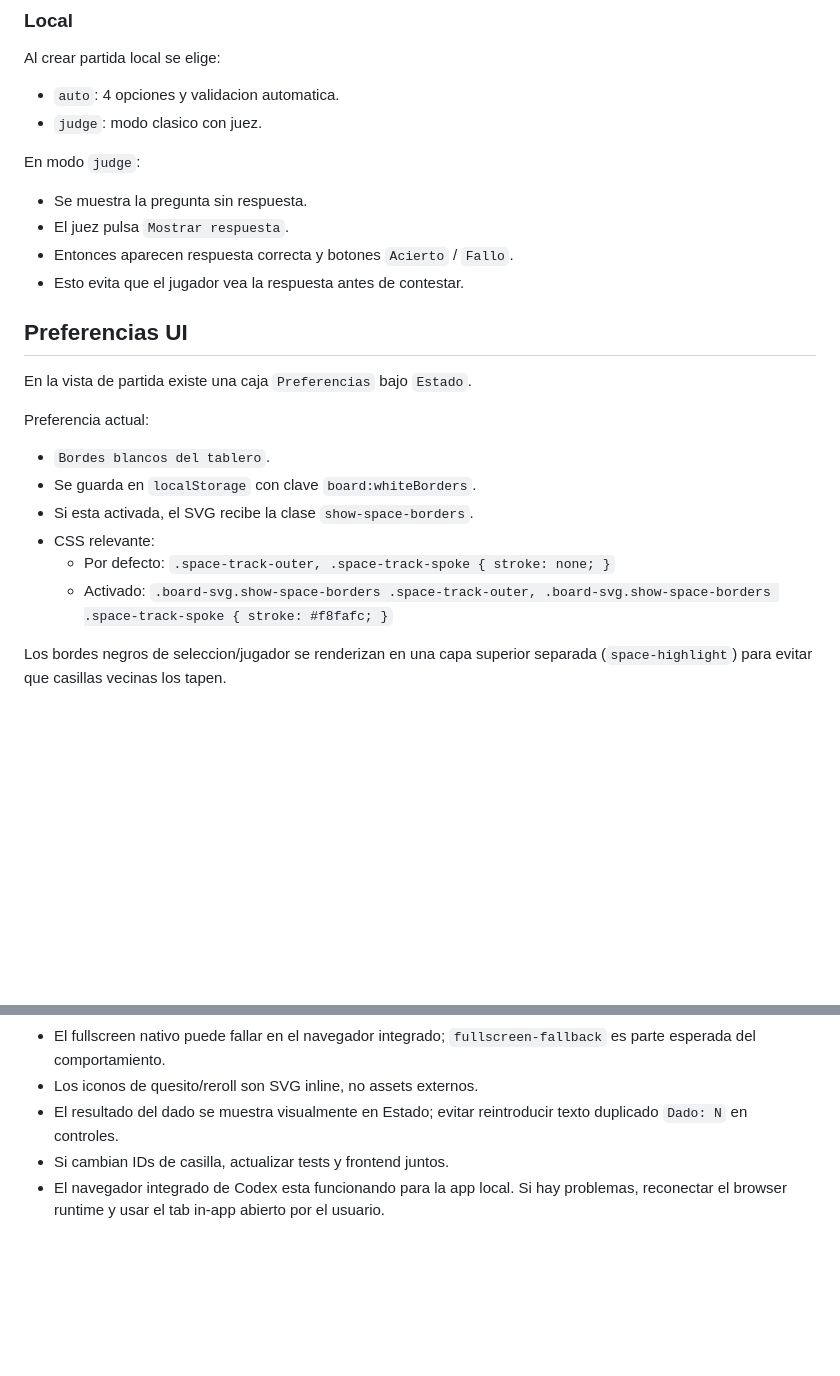
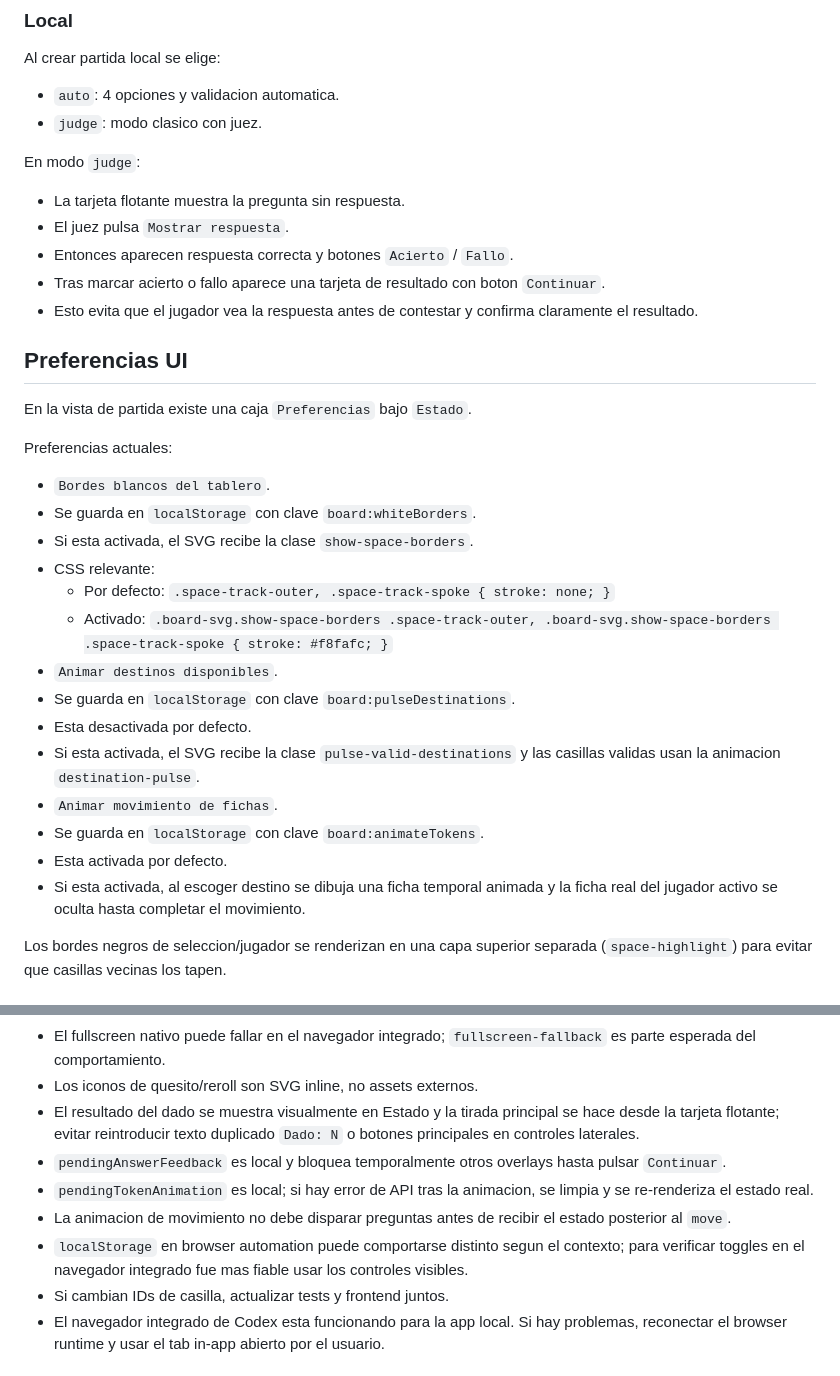
Before and after one commit to jared-esparza/Trivial, a Markdown page: PROJECT_CONTEXT.md, 2 parts joined by grey strips. GitHub-like rendering; blank space fills up the shorter version.

```diff
--- a/PROJECT_CONTEXT.md
+++ b/PROJECT_CONTEXT.md
@@ -129,16 +130,17 @@ Al crear partida local se elige:
 
 En modo `judge`:
 
-- Se muestra la pregunta sin respuesta.
+- La tarjeta flotante muestra la pregunta sin respuesta.
 - El juez pulsa `Mostrar respuesta`.
 - Entonces aparecen respuesta correcta y botones `Acierto` / `Fallo`.
-- Esto evita que el jugador vea la respuesta antes de contestar.
+- Tras marcar acierto o fallo aparece una tarjeta de resultado con boton `Continuar`.
+- Esto evita que el jugador vea la respuesta antes de contestar y confirma claramente el resultado.
 
 ## Preferencias UI
 
 En la vista de partida existe una caja `Preferencias` bajo `Estado`.
 
-Preferencia actual:
+Preferencias actuales:
 
 - `Bordes blancos del tablero`.
 - Se guarda en `localStorage` con clave `board:whiteBorders`.
@@ -146,6 +148,14 @@ Preferencia actual:
 - CSS relevante:
   - Por defecto: `.space-track-outer, .space-track-spoke { stroke: none; }`
   - Activado: `.board-svg.show-space-borders .space-track-outer, .board-svg.show-space-borders .space-track-spoke { stroke: #f8fafc; }`
+- `Animar destinos disponibles`.
+- Se guarda en `localStorage` con clave `board:pulseDestinations`.
+- Esta desactivada por defecto.
+- Si esta activada, el SVG recibe la clase `pulse-valid-destinations` y las casillas validas usan la animacion `destination-pulse`.
+- `Animar movimiento de fichas`.
+- Se guarda en `localStorage` con clave `board:animateTokens`.
+- Esta activada por defecto.
+- Si esta activada, al escoger destino se dibuja una ficha temporal animada y la ficha real del jugador activo se oculta hasta completar el movimiento.
 
 Los bordes negros de seleccion/jugador se renderizan en una capa superior separada (`space-highlight`) para evitar que casillas vecinas los tapen.
 
@@ -266,7 +302,11 @@ Verificacion visual reciente:
 - La forma `curved_spoke_end` requiere que los vertices exteriores de la ultima casilla caigan en la curva interior del anillo, no que se anada una extension extra.
 - El fullscreen nativo puede fallar en el navegador integrado; `fullscreen-fallback` es parte esperada del comportamiento.
 - Los iconos de quesito/reroll son SVG inline, no assets externos.
-- El resultado del dado se muestra visualmente en Estado; evitar reintroducir texto duplicado `Dado: N` en controles.
+- El resultado del dado se muestra visualmente en Estado y la tirada principal se hace desde la tarjeta flotante; evitar reintroducir texto duplicado `Dado: N` o botones principales en controles laterales.
+- `pendingAnswerFeedback` es local y bloquea temporalmente otros overlays hasta pulsar `Continuar`.
+- `pendingTokenAnimation` es local; si hay error de API tras la animacion, se limpia y se re-renderiza el estado real.
+- La animacion de movimiento no debe disparar preguntas antes de recibir el estado posterior al `move`.
+- `localStorage` en browser automation puede comportarse distinto segun el contexto; para verificar toggles en el navegador integrado fue mas fiable usar los controles visibles.
 - Si cambian IDs de casilla, actualizar tests y frontend juntos.
 - El navegador integrado de Codex esta funcionando para la app local. Si hay problemas, reconectar el browser runtime y usar el tab in-app abierto por el usuario.
 
```
Also changed, not shown: other parts of PROJECT_CONTEXT.md (+36 -9 lines).
